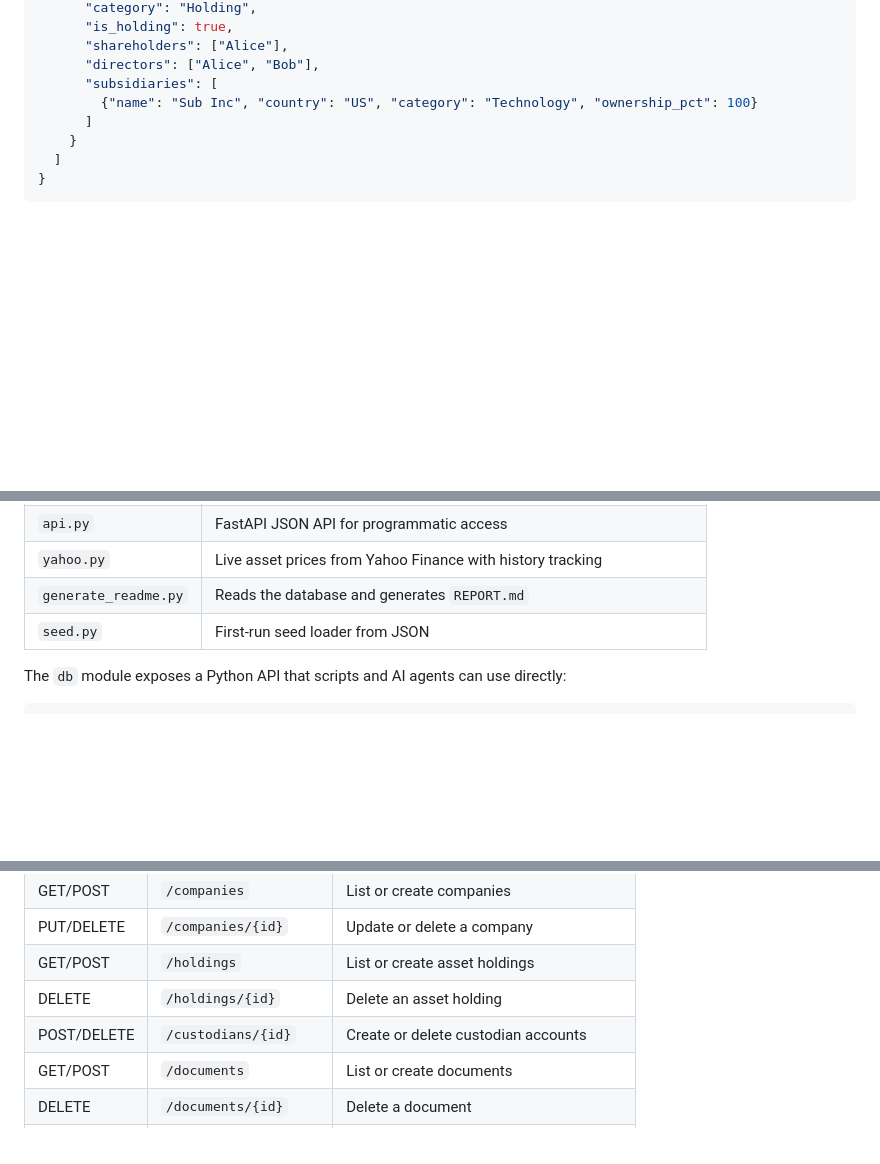
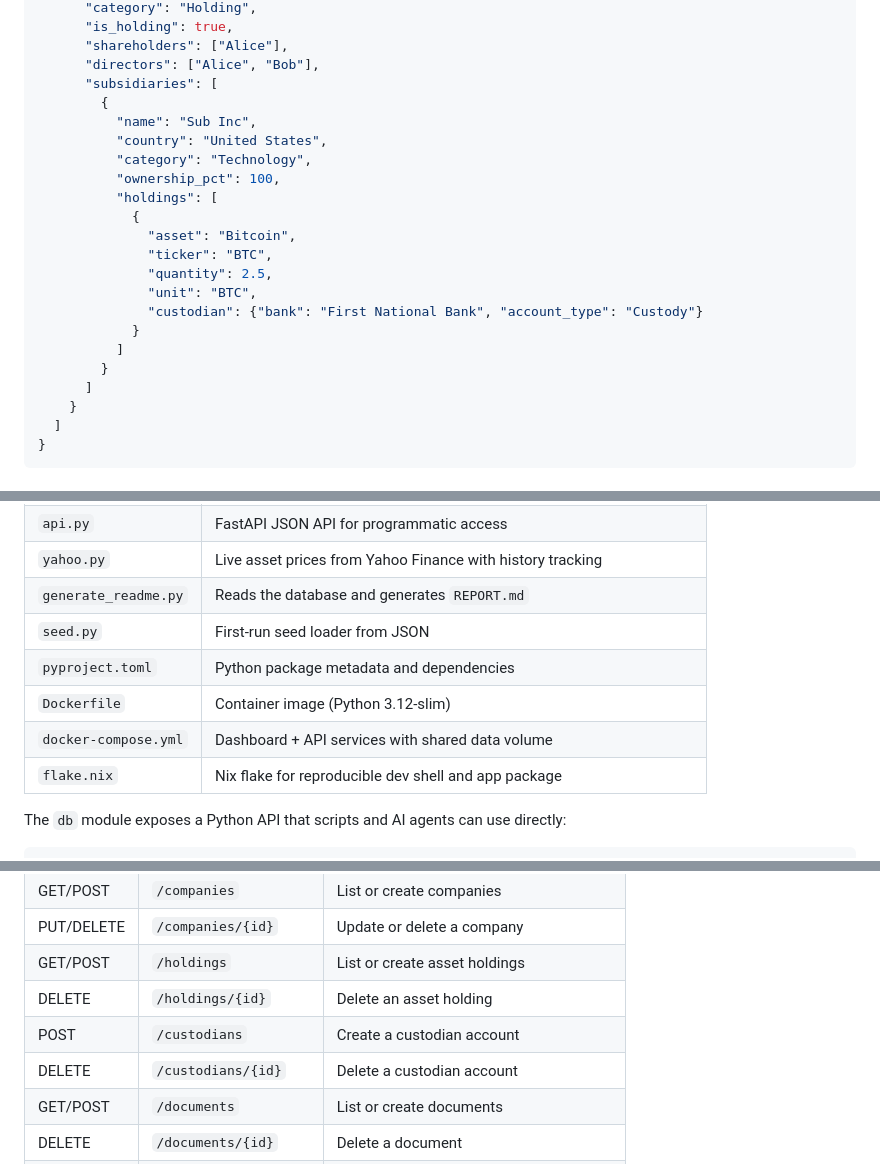
Before and after one commit to unbalancedparentheses/holdco, a Markdown page: README.md, 3 parts joined by grey strips. Rendered like a GitHub page; blank space fills up the shorter version.

Commit message:
Fix README: seed example with holdings, architecture table, API paths
- Seed data example now shows holdings with custodian on subsidiaries
- Architecture table includes pyproject.toml, Dockerfile, compose, flake
- Fix custodians API paths (POST /custodians, DELETE /custodians/{id})

```diff
--- a/README.md
+++ b/README.md
@@ -89,7 +89,21 @@ Idempotent — skips if the database already has companies.
       "shareholders": ["Alice"],
       "directors": ["Alice", "Bob"],
       "subsidiaries": [
-        {"name": "Sub Inc", "country": "US", "category": "Technology", "ownership_pct": 100}
+        {
+          "name": "Sub Inc",
+          "country": "United States",
+          "category": "Technology",
+          "ownership_pct": 100,
+          "holdings": [
+            {
+              "asset": "Bitcoin",
+              "ticker": "BTC",
+              "quantity": 2.5,
+              "unit": "BTC",
+              "custodian": {"bank": "First National Bank", "account_type": "Custody"}
+            }
+          ]
+        }
       ]
     }
   ]
@@ -107,6 +121,10 @@ Idempotent — skips if the database already has companies.
 | `yahoo.py` | Live asset prices from Yahoo Finance with history tracking |
 | `generate_readme.py` | Reads the database and generates `REPORT.md` |
 | `seed.py` | First-run seed loader from JSON |
+| `pyproject.toml` | Python package metadata and dependencies |
+| `Dockerfile` | Container image (Python 3.12-slim) |
+| `docker-compose.yml` | Dashboard + API services with shared data volume |
+| `flake.nix` | Nix flake for reproducible dev shell and app package |
 
 The `db` module exposes a Python API that scripts and AI agents can use directly:
 
@@ -131,7 +149,8 @@ JSON API at `http://localhost:8000`. Interactive docs at
 | PUT/DELETE | `/companies/{id}` | Update or delete a company |
 | GET/POST | `/holdings` | List or create asset holdings |
 | DELETE | `/holdings/{id}` | Delete an asset holding |
-| POST/DELETE | `/custodians/{id}` | Create or delete custodian accounts |
+| POST | `/custodians` | Create a custodian account |
+| DELETE | `/custodians/{id}` | Delete a custodian account |
 | GET/POST | `/documents` | List or create documents |
 | DELETE | `/documents/{id}` | Delete a document |
 | GET/POST | `/tax-deadlines` | List or create tax deadlines |
```
